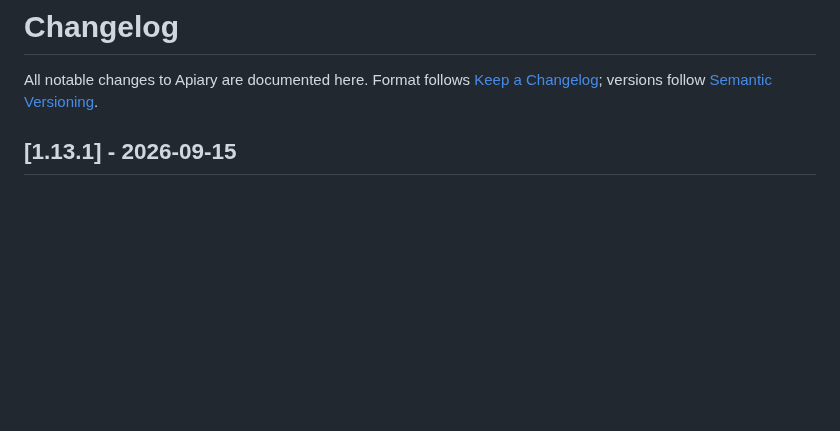
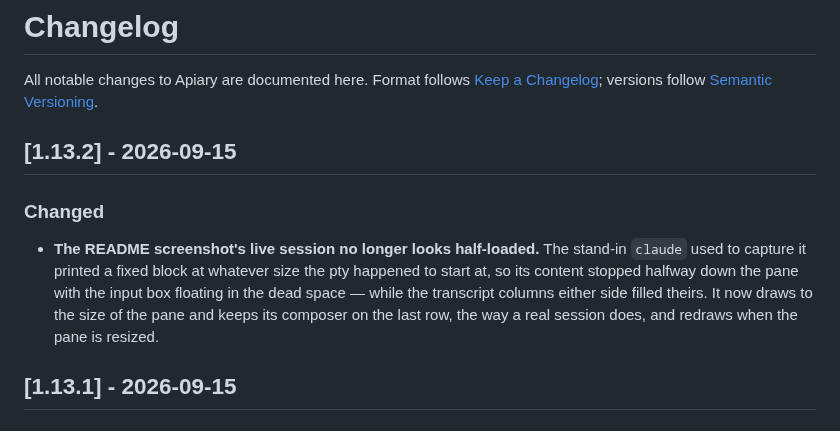
Before and after one commit to nuwanprabhath/apiary, a Markdown page: CHANGELOG.md, the part around the change. Rendered like a GitHub page; blank space fills up the shorter version.

Commit message:
fix: the README screenshot's live session fills its pane (1.13.2)
The stand-in claude used for the picture printed a fixed block at whatever size the
pty happened to start at, so the middle column's content stopped halfway down with its
input box floating in the dead space, while the transcript columns either side filled
theirs — it read as a session that had failed to load.

It now reads the pane's size at draw time and anchors the composer to the last row,
the way a real Claude Code session does, redrawing on SIGWINCH rather than measuring
once at startup: the pty is spawned at 80x24 and only resized once the renderer has
measured the pane, so anything laid out before that is laid out for a terminal that no
longer exists.

```diff
--- a/CHANGELOG.md
+++ b/CHANGELOG.md
@@ -3,6 +3,16 @@
 All notable changes to Apiary are documented here. Format follows
 [Keep a Changelog](https://keepachangelog.com/en/1.1.0/); versions follow
 [Semantic Versioning](https://semver.org/).
+
+## [1.13.2] - 2026-09-15
+
+### Changed
+
+- **The README screenshot's live session no longer looks half-loaded.** The stand-in `claude` used
+  to capture it printed a fixed block at whatever size the pty happened to start at, so its content
+  stopped halfway down the pane with the input box floating in the dead space — while the
+  transcript columns either side filled theirs. It now draws to the size of the pane and keeps its
+  composer on the last row, the way a real session does, and redraws when the pane is resized.
 
 ## [1.13.1] - 2026-09-15
 
```
Also changed, not shown: docs/screenshot.png, 2 other files.
